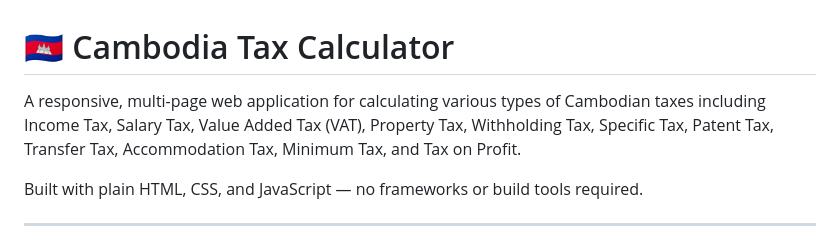
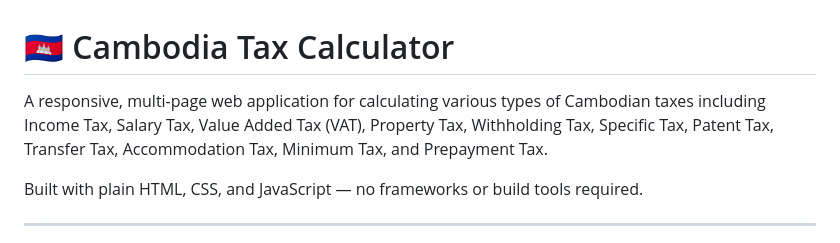
Before and after one commit to nhentheary/cambodia-tax-calculator, a Markdown page: README.md, the part around the change. Drawn GitHub-style.

Commit message:
Third commit README

```diff
--- a/README.md
+++ b/README.md
@@ -1,6 +1,6 @@
 # 🇰🇭 Cambodia Tax Calculator
 
-A responsive, multi-page web application for calculating various types of Cambodian taxes including Income Tax, Salary Tax, Value Added Tax (VAT), Property Tax, Withholding Tax, Specific Tax, Patent Tax, Transfer Tax, Accommodation Tax, Minimum Tax, and Tax on Profit.
+A responsive, multi-page web application for calculating various types of Cambodian taxes including Income Tax, Salary Tax, Value Added Tax (VAT), Property Tax, Withholding Tax, Specific Tax, Patent Tax, Transfer Tax, Accommodation Tax, Minimum Tax, and Prepayment Tax.
 
 Built with plain HTML, CSS, and JavaScript — no frameworks or build tools required.
 
```
